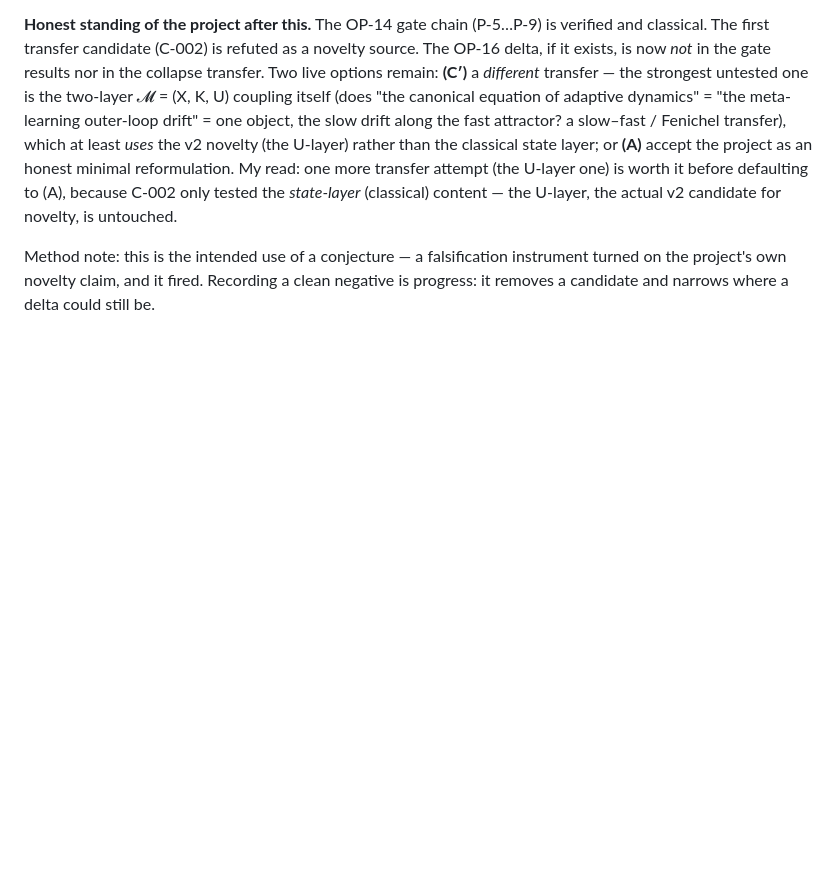
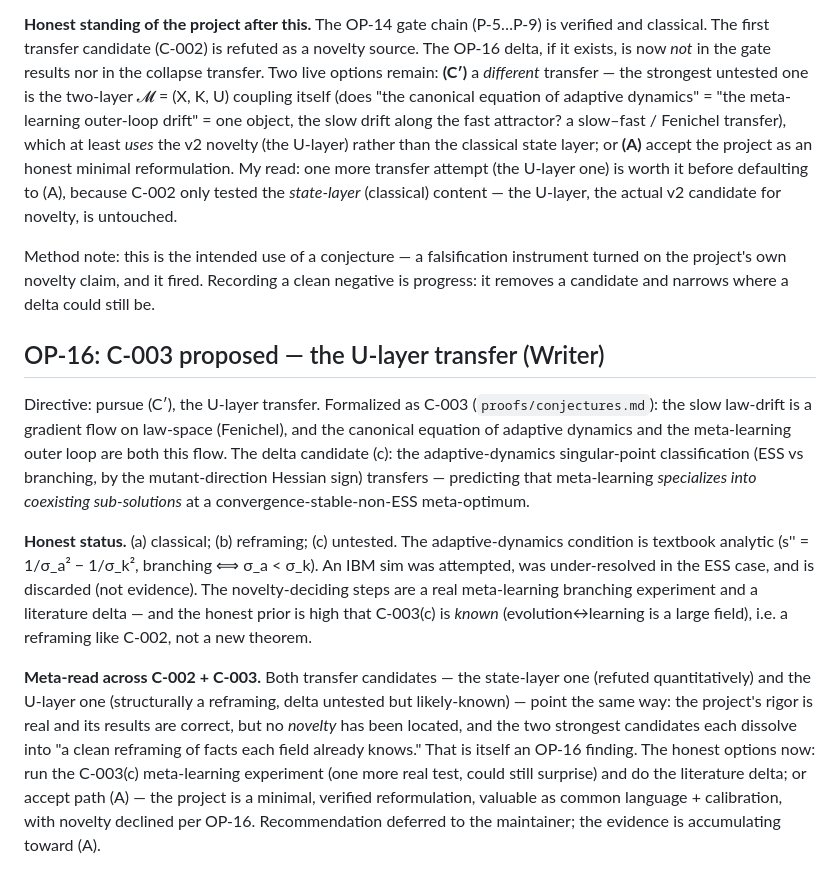
Before and after one commit to hegu-1/minimal-evolving-systems, a Markdown page: notebook/2026-08-01.md, the part around the change. GitHub-like rendering; blank space fills up the shorter version.

```diff
--- a/notebook/2026-08-01.md
+++ b/notebook/2026-08-01.md
@@ -299,3 +299,34 @@ Method note: this is the intended use of a conjecture — a falsification
 instrument turned on the project's own novelty claim, and it fired. Recording a
 clean negative is progress: it removes a candidate and narrows where a delta
 could still be.
+
+## OP-16: C-003 proposed — the U-layer transfer (Writer)
+
+Directive: pursue (C′), the U-layer transfer. Formalized as C-003
+(`proofs/conjectures.md`): the slow law-drift is a gradient flow on law-space
+(Fenichel), and the canonical equation of adaptive dynamics and the
+meta-learning outer loop are both this flow. The delta candidate (c): the
+adaptive-dynamics singular-point classification (ESS vs branching, by the
+mutant-direction Hessian sign) transfers — predicting that meta-learning
+*specializes into coexisting sub-solutions* at a convergence-stable-non-ESS
+meta-optimum.
+
+**Honest status.** (a) classical; (b) reframing; (c) untested. The
+adaptive-dynamics condition is textbook analytic (s'' = 1/σ_a² − 1/σ_k²,
+branching ⟺ σ_a < σ_k). An IBM sim was attempted, was under-resolved in the ESS
+case, and is discarded (not evidence). The novelty-deciding steps are a real
+meta-learning branching experiment and a literature delta — and the honest prior
+is high that C-003(c) is *known* (evolution↔learning is a large field), i.e. a
+reframing like C-002, not a new theorem.
+
+**Meta-read across C-002 + C-003.** Both transfer candidates — the state-layer
+one (refuted quantitatively) and the U-layer one (structurally a reframing,
+delta untested but likely-known) — point the same way: the project's rigor is
+real and its results are correct, but no *novelty* has been located, and the
+two strongest candidates each dissolve into "a clean reframing of facts each
+field already knows." That is itself an OP-16 finding. The honest options now:
+run the C-003(c) meta-learning experiment (one more real test, could still
+surprise) and do the literature delta; or accept path (A) — the project is a
+minimal, verified reformulation, valuable as common language + calibration, with
+novelty declined per OP-16. Recommendation deferred to the maintainer; the
+evidence is accumulating toward (A).
```
Also changed, not shown: proofs/conjectures.md (+54 -0 lines).
